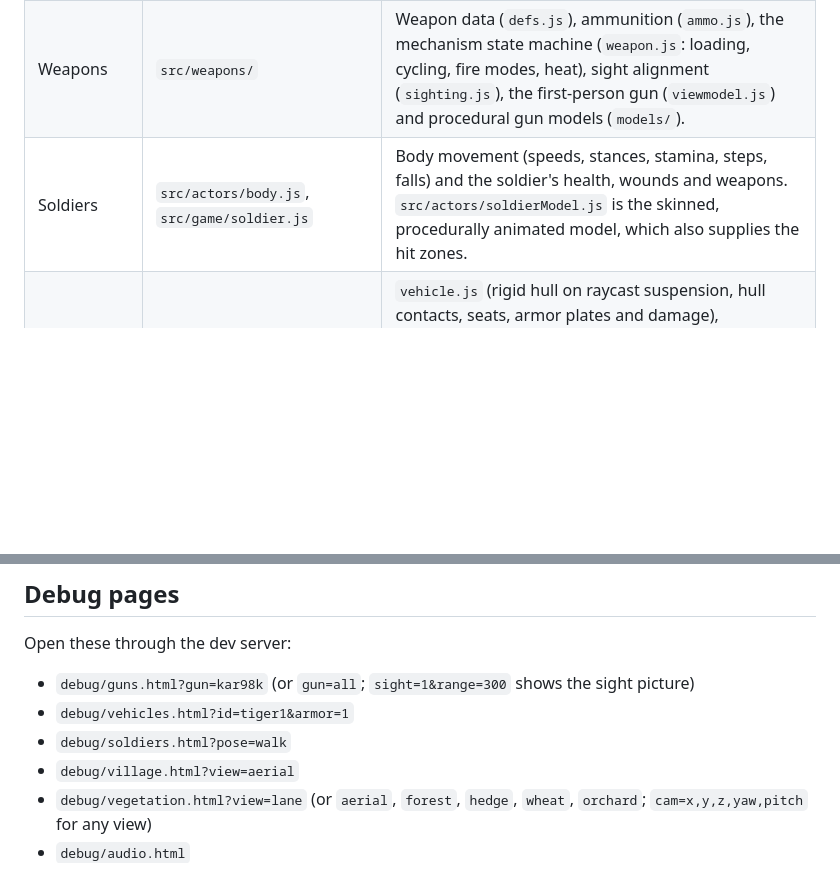
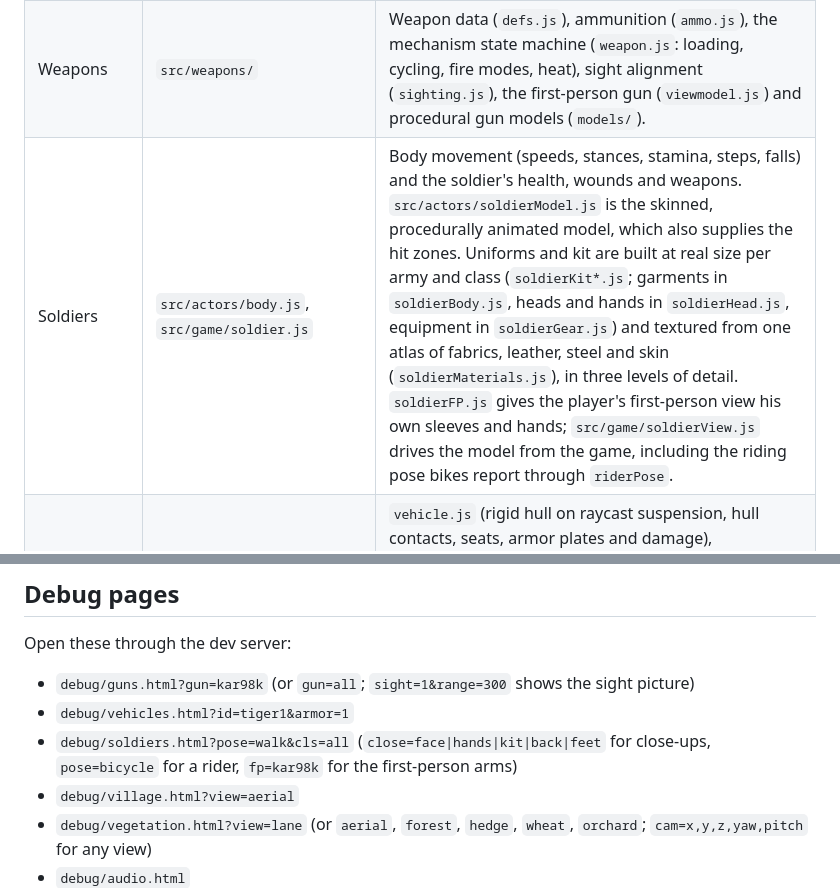
Before and after one commit to Josiah-Turnquist/hng, a Markdown page: docs/DESIGN.md, 2 parts joined by grey strips. Drawn GitHub-style; blank space fills up the shorter version.

```diff
--- a/docs/DESIGN.md
+++ b/docs/DESIGN.md
@@ -19,7 +19,7 @@ Plain ES modules and three.js, no build step during development (`npm start` ser
 | Collision | `src/physics/collision.js` | Oriented boxes in a 2D grid plus the heightfield. Ray casts for bullets and sight, sphere pushes for bodies and vehicles. Box flags say what a box stops (movement, bullets, sight) and its material. |
 | Ballistics | `src/ballistics/` | Drag tables (G1, G2, G7), atmosphere, projectile flight with Heun integration in steps of at most 1/400 s, material penetration and ricochet, armor penetration, and a zeroing solver used for sights. |
 | Weapons | `src/weapons/` | Weapon data (`defs.js`), ammunition (`ammo.js`), the mechanism state machine (`weapon.js`: loading, cycling, fire modes, heat), sight alignment (`sighting.js`), the first-person gun (`viewmodel.js`) and procedural gun models (`models/`). |
-| Soldiers | `src/actors/body.js`, `src/game/soldier.js` | Body movement (speeds, stances, stamina, steps, falls) and the soldier's health, wounds and weapons. `src/actors/soldierModel.js` is the skinned, procedurally animated model, which also supplies the hit zones. |
+| Soldiers | `src/actors/body.js`, `src/game/soldier.js` | Body movement (speeds, stances, stamina, steps, falls) and the soldier's health, wounds and weapons. `src/actors/soldierModel.js` is the skinned, procedurally animated model, which also supplies the hit zones. Uniforms and kit are built at real size per army and class (`soldierKit*.js`; garments in `soldierBody.js`, heads and hands in `soldierHead.js`, equipment in `soldierGear.js`) and textured from one atlas of fabrics, leather, steel and skin (`soldierMaterials.js`), in three levels of detail. `soldierFP.js` gives the player's first-person view his own sleeves and hands; `src/game/soldierView.js` drives the model from the game, including the riding pose bikes report through `riderPose`. |
 | Vehicles | `src/vehicles/` | `vehicle.js` (rigid hull on raycast suspension, hull contacts, seats, armor plates and damage), `wheeled.js` (engine, gearbox, tires), `tracked.js` (tracks as gripping belts, steering systems, turret and gun), `trackMesh.js` (animated links), `models/` (procedural vehicle models). |
 | AI | `src/ai/` | `navgrid.js` (walkability grid, its connected areas, and A*; one grid for soldiers and a wider-clearance one for vehicles), `bot.js` (infantry), `tankBot.js` (tank crews). |
 | Game | `src/game/` | `game.js` (the match: update order, hits, explosions, vehicles, bots), `player.js` and `vehicleControl.js` (the player), `modes/` (Assault, firing range). |
@@ -64,7 +64,7 @@ Open these through the dev server:
 
 - `debug/guns.html?gun=kar98k` (or `gun=all`; `sight=1&range=300` shows the sight picture)
 - `debug/vehicles.html?id=tiger1&armor=1`
-- `debug/soldiers.html?pose=walk`
+- `debug/soldiers.html?pose=walk&cls=all` (`close=face|hands|kit|back|feet` for close-ups, `pose=bicycle` for a rider, `fp=kar98k` for the first-person arms)
 - `debug/village.html?view=aerial`
 - `debug/vegetation.html?view=lane` (or `aerial`, `forest`, `hedge`, `wheat`, `orchard`; `cam=x,y,z,yaw,pitch` for any view)
 - `debug/audio.html`
```
Also changed, not shown: README.md (+2 -0 lines).
